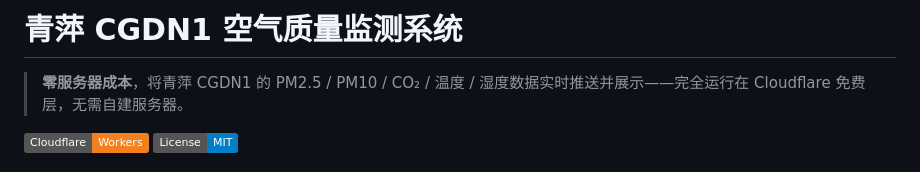
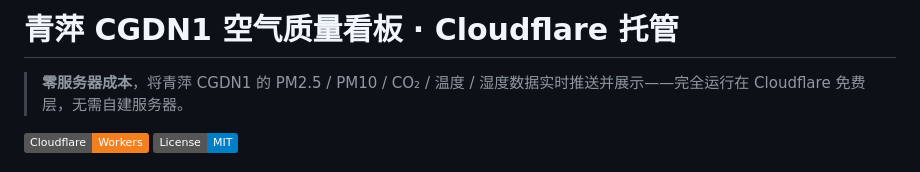
Before and after one commit to theLucius7/qingping-air-quality, a Markdown page: README.md, the part around the change. GitHub-like rendering; badges without logos.

Commit message:
Revise README title and description
Updated project title and description for clarity.

```diff
--- a/README.md
+++ b/README.md
@@ -1,4 +1,4 @@
-# 青萍 CGDN1 空气质量监测系统
+# 青萍 CGDN1 空气质量看板 · Cloudflare 托管
 
 > **零服务器成本**，将青萍 CGDN1 的 PM2.5 / PM10 / CO₂ / 温度 / 湿度数据实时推送并展示——完全运行在 Cloudflare 免费层，无需自建服务器。
 
```
